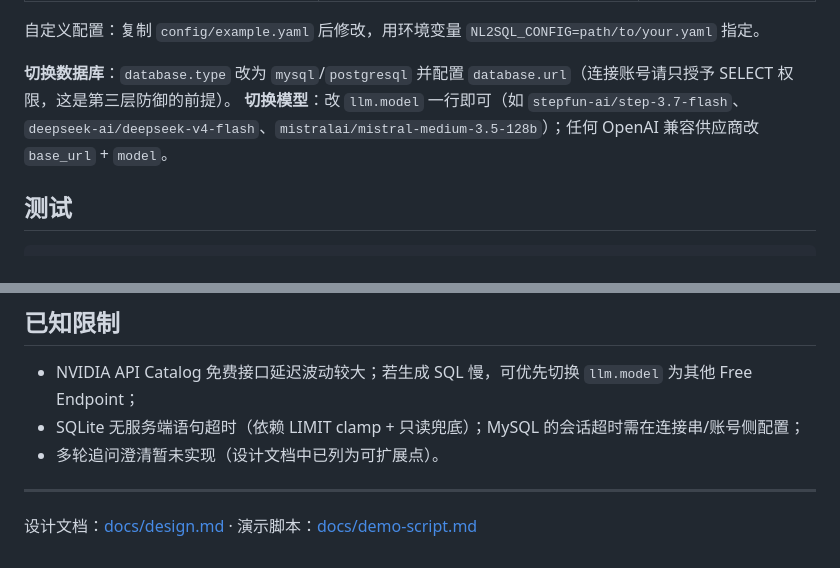
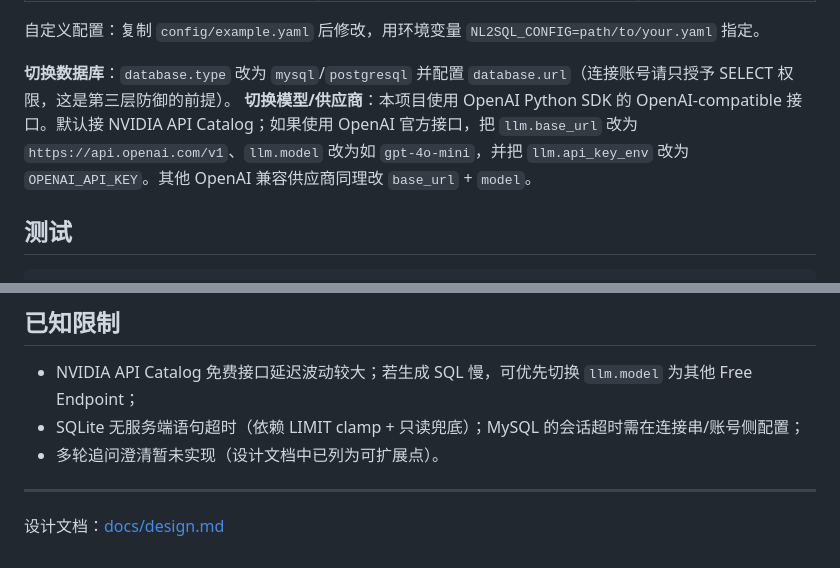
Before and after one commit to edward-zhaods/nl2sql-agent, a Markdown page: README.md, 2 parts joined by grey strips. GitHub-like rendering.

Commit message:
Update README configuration notes

```diff
--- a/README.md
+++ b/README.md
@@ -153,7 +153,7 @@ SQLGuard 六条规则（任一失败即拦截并给出中文原因）：
 自定义配置：复制 `config/example.yaml` 后修改，用环境变量 `NL2SQL_CONFIG=path/to/your.yaml` 指定。
 
 **切换数据库**：`database.type` 改为 `mysql`/`postgresql` 并配置 `database.url`（连接账号请只授予 SELECT 权限，这是第三层防御的前提）。
-**切换模型**：改 `llm.model` 一行即可（如 `stepfun-ai/step-3.7-flash`、`deepseek-ai/deepseek-v4-flash`、`mistralai/mistral-medium-3.5-128b`）；任何 OpenAI 兼容供应商改 `base_url` + `model`。
+**切换模型/供应商**：本项目使用 OpenAI Python SDK 的 OpenAI-compatible 接口。默认接 NVIDIA API Catalog；如果使用 OpenAI 官方接口，把 `llm.base_url` 改为 `https://api.openai.com/v1`、`llm.model` 改为如 `gpt-4o-mini`，并把 `llm.api_key_env` 改为 `OPENAI_API_KEY`。其他 OpenAI 兼容供应商同理改 `base_url` + `model`。
 
 ## 测试
 
@@ -210,4 +210,4 @@ nl2sql-agent/
 
 ---
 
-设计文档：[docs/design.md](docs/design.md) · 演示脚本：[docs/demo-script.md](docs/demo-script.md)
+设计文档：[docs/design.md](docs/design.md)
```
